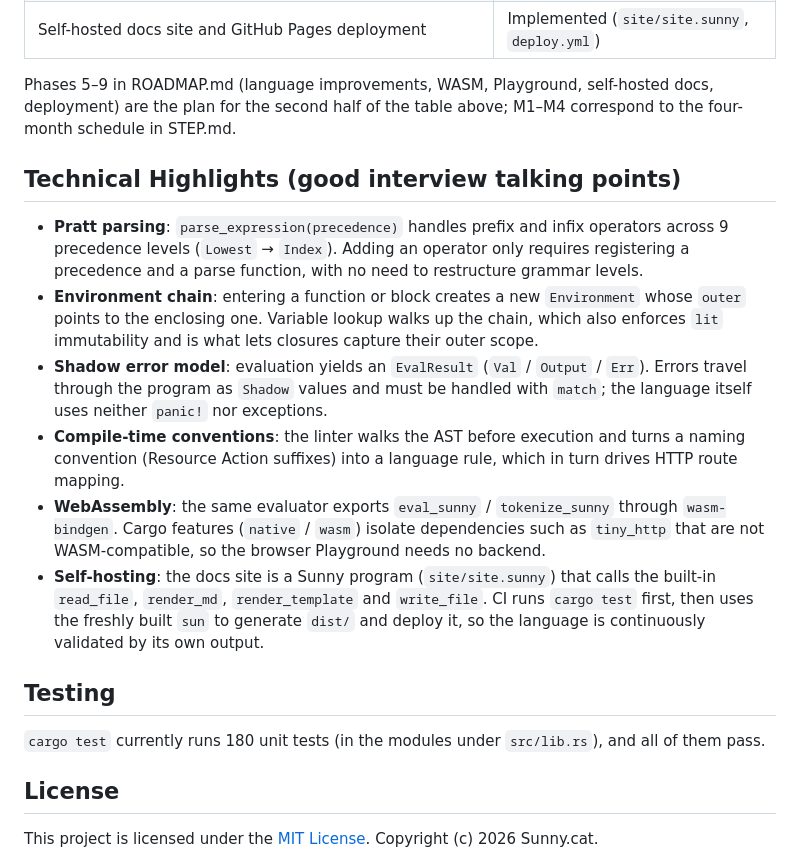
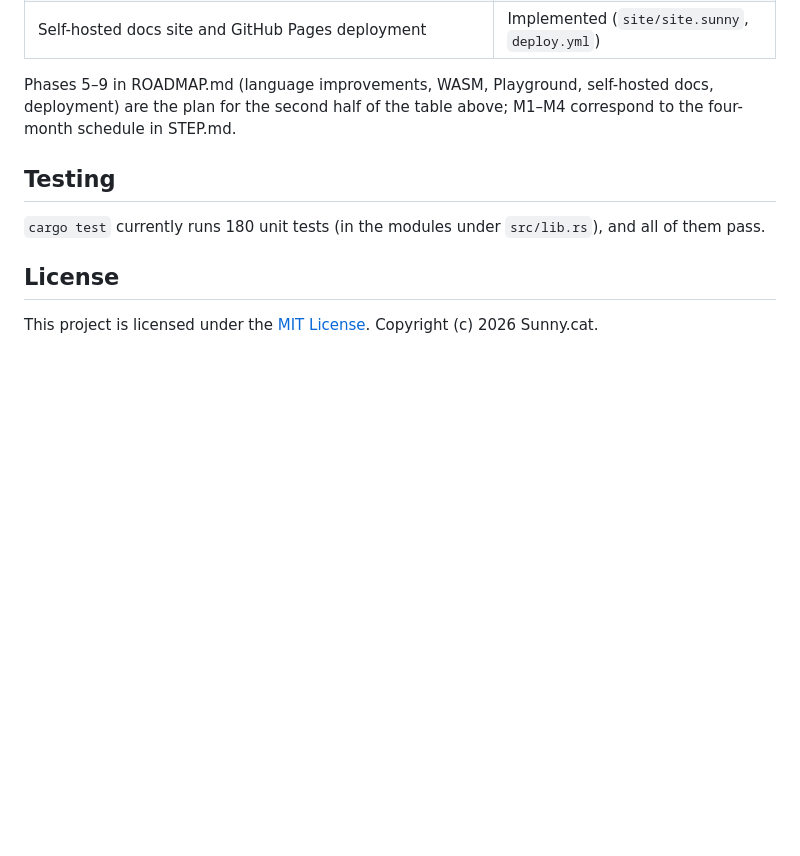
Before and after one commit to AdaaWu/sunny-lang, a Markdown page: README.md, the part around the change. Rendered like a GitHub page; blank space fills up the shorter version.

Commit message:
Remove Technical Highlights section from READMEs

```diff
--- a/README.md
+++ b/README.md
@@ -169,15 +169,6 @@ sunny-lang/
 
 Phases 5–9 in ROADMAP.md (language improvements, WASM, Playground, self-hosted docs, deployment) are the plan for the second half of the table above; M1–M4 correspond to the four-month schedule in STEP.md.
 
-## Technical Highlights (good interview talking points)
-
-- **Pratt parsing**: `parse_expression(precedence)` handles prefix and infix operators across 9 precedence levels (`Lowest` → `Index`). Adding an operator only requires registering a precedence and a parse function, with no need to restructure grammar levels.
-- **Environment chain**: entering a function or block creates a new `Environment` whose `outer` points to the enclosing one. Variable lookup walks up the chain, which also enforces `lit` immutability and is what lets closures capture their outer scope.
-- **Shadow error model**: evaluation yields an `EvalResult` (`Val` / `Output` / `Err`). Errors travel through the program as `Shadow` values and must be handled with `match`; the language itself uses neither `panic!` nor exceptions.
-- **Compile-time conventions**: the linter walks the AST before execution and turns a naming convention (Resource Action suffixes) into a language rule, which in turn drives HTTP route mapping.
-- **WebAssembly**: the same evaluator exports `eval_sunny` / `tokenize_sunny` through `wasm-bindgen`. Cargo features (`native` / `wasm`) isolate dependencies such as `tiny_http` that are not WASM-compatible, so the browser Playground needs no backend.
-- **Self-hosting**: the docs site is a Sunny program (`site/site.sunny`) that calls the built-in `read_file`, `render_md`, `render_template` and `write_file`. CI runs `cargo test` first, then uses the freshly built `sun` to generate `dist/` and deploy it, so the language is continuously validated by its own output.
-
 ## Testing
 
 `cargo test` currently runs 180 unit tests (in the modules under `src/lib.rs`), and all of them pass.
```
Also changed, not shown: README.zh-TW.md (+0 -9 lines).
